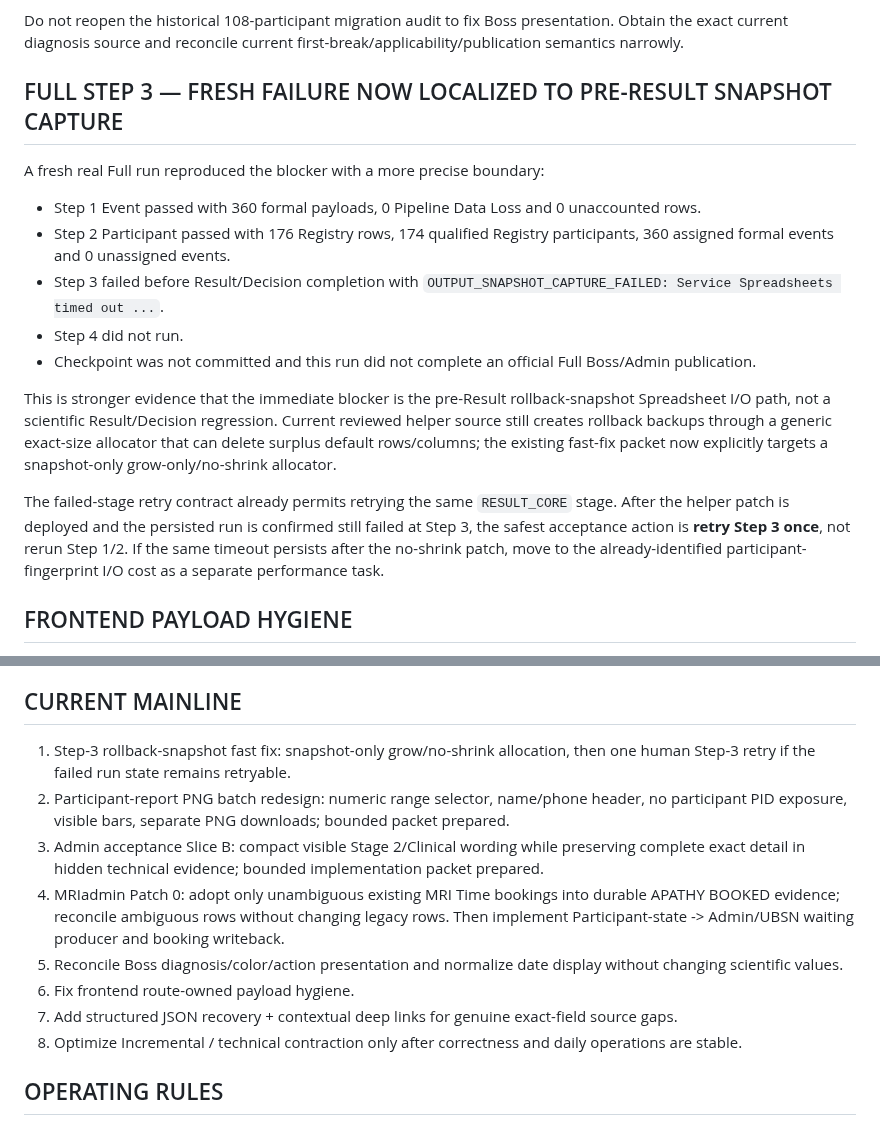
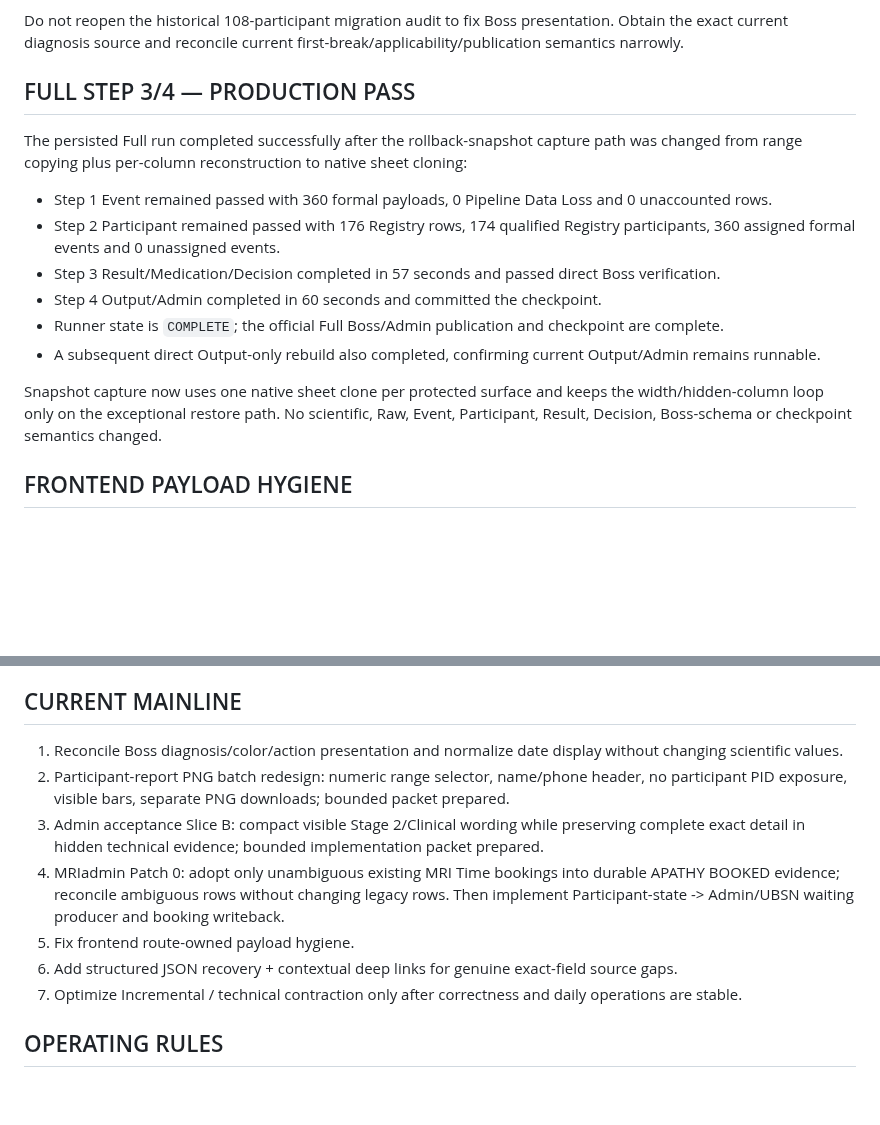
Before and after one commit to Tiutmattiu/Apathy, a Markdown page: CURRENT_STATUS.md, 2 parts joined by grey strips. Rendered like a GitHub page; blank space fills up the shorter version.

Commit message:
Close Production Full runtime blocker

```diff
--- a/CURRENT_STATUS.md
+++ b/CURRENT_STATUS.md
@@ -95,19 +95,18 @@ Technical lineage columns remain useful and should be preserved/hidden rather th
 
 Do not reopen the historical 108-participant migration audit to fix Boss presentation. Obtain the exact current diagnosis source and reconcile current first-break/applicability/publication semantics narrowly.
 
-## FULL STEP 3 — FRESH FAILURE NOW LOCALIZED TO PRE-RESULT SNAPSHOT CAPTURE
+## FULL STEP 3/4 — PRODUCTION PASS
 
-A fresh real Full run reproduced the blocker with a more precise boundary:
+The persisted Full run completed successfully after the rollback-snapshot capture path was changed from range copying plus per-column reconstruction to native sheet cloning:
 
-- Step 1 Event passed with 360 formal payloads, 0 Pipeline Data Loss and 0 unaccounted rows.
-- Step 2 Participant passed with 176 Registry rows, 174 qualified Registry participants, 360 assigned formal events and 0 unassigned events.
-- Step 3 failed before Result/Decision completion with `OUTPUT_SNAPSHOT_CAPTURE_FAILED: Service Spreadsheets timed out ...`.
-- Step 4 did not run.
-- Checkpoint was not committed and this run did not complete an official Full Boss/Admin publication.
+- Step 1 Event remained passed with 360 formal payloads, 0 Pipeline Data Loss and 0 unaccounted rows.
+- Step 2 Participant remained passed with 176 Registry rows, 174 qualified Registry participants, 360 assigned formal events and 0 unassigned events.
+- Step 3 Result/Medication/Decision completed in 57 seconds and passed direct Boss verification.
+- Step 4 Output/Admin completed in 60 seconds and committed the checkpoint.
+- Runner state is `COMPLETE`; the official Full Boss/Admin publication and checkpoint are complete.
+- A subsequent direct Output-only rebuild also completed, confirming current Output/Admin remains runnable.
 
-This is stronger evidence that the immediate blocker is the pre-Result rollback-snapshot Spreadsheet I/O path, not a scientific Result/Decision regression. Current reviewed helper source still creates rollback backups through a generic exact-size allocator that can delete surplus default rows/columns; the existing fast-fix packet now explicitly targets a snapshot-only grow-only/no-shrink allocator.
-
-The failed-stage retry contract already permits retrying the same `RESULT_CORE` stage. After the helper patch is deployed and the persisted run is confirmed still failed at Step 3, the safest acceptance action is **retry Step 3 once**, not rerun Step 1/2. If the same timeout persists after the no-shrink patch, move to the already-identified participant-fingerprint I/O cost as a separate performance task.
+Snapshot capture now uses one native sheet clone per protected surface and keeps the width/hidden-column loop only on the exceptional restore path. No scientific, Raw, Event, Participant, Result, Decision, Boss-schema or checkpoint semantics changed.
 
 ## FRONTEND PAYLOAD HYGIENE
 
@@ -210,14 +209,13 @@ The previously deployed two-line print-button fix can remain; it is no longer su
 
 ## CURRENT MAINLINE
 
-1. Step-3 rollback-snapshot fast fix: snapshot-only grow/no-shrink allocation, then one human Step-3 retry if the failed run state remains retryable.
+1. Reconcile Boss diagnosis/color/action presentation and normalize date display without changing scientific values.
 2. Participant-report PNG batch redesign: numeric range selector, name/phone header, no participant PID exposure, visible bars, separate PNG downloads; bounded packet prepared.
 3. Admin acceptance Slice B: compact visible Stage 2/Clinical wording while preserving complete exact detail in hidden technical evidence; bounded implementation packet prepared.
 4. MRIadmin Patch 0: adopt only unambiguous existing MRI Time bookings into durable APATHY BOOKED evidence; reconcile ambiguous rows without changing legacy rows. Then implement Participant-state -> Admin/UBSN waiting producer and booking writeback.
-5. Reconcile Boss diagnosis/color/action presentation and normalize date display without changing scientific values.
-6. Fix frontend route-owned payload hygiene.
-7. Add structured JSON recovery + contextual deep links for genuine exact-field source gaps.
-8. Optimize Incremental / technical contraction only after correctness and daily operations are stable.
+5. Fix frontend route-owned payload hygiene.
+6. Add structured JSON recovery + contextual deep links for genuine exact-field source gaps.
+7. Optimize Incremental / technical contraction only after correctness and daily operations are stable.
 
 ## OPERATING RULES
 
```
Also changed, not shown: APATHY_CORE_PIPELINE_HANDOFF_20260903.md (+2 -2 lines), CODEX_OVERNIGHT_PROGRESS_20260903.md (added, +14 -0 lines).
